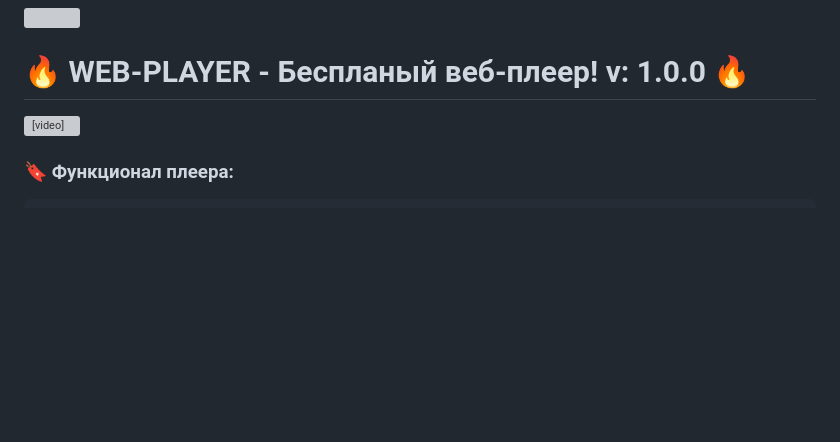
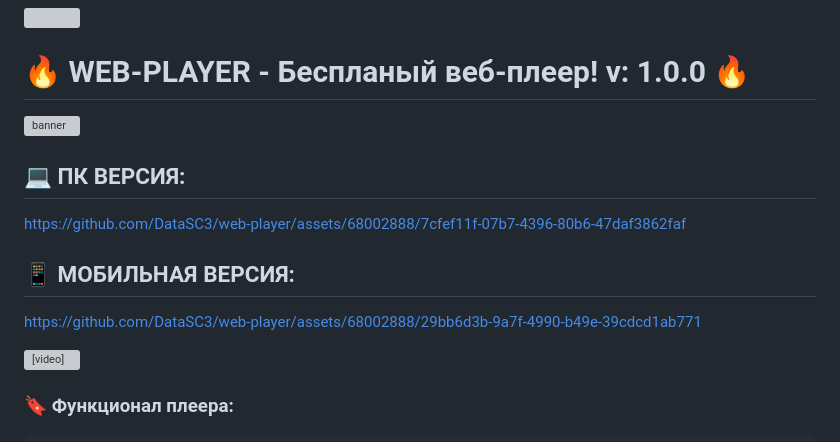
Before and after one commit to DataSC3/web-player, a Markdown page: README.md, the part around the change. Drawn GitHub-style; blank space fills up the shorter version; grey boxes are pictures that could not be loaded.

```diff
--- a/README.md
+++ b/README.md
@@ -7,6 +7,21 @@
 <img src="src/git-resurces/player-icon.png" width="40" height="40">
 
 # 🔥 WEB-PLAYER - Беспланый веб-плеер! v: 1.0.0 🔥
+
+
+![banner](https://github.com/DataSC3/web-player/assets/68002888/e8974656-dc65-4735-9211-528a9b2081e5)
+
+
+## 💻 ПК ВЕРСИЯ:
+https://github.com/DataSC3/web-player/assets/68002888/7cfef11f-07b7-4396-80b6-47daf3862faf
+
+## 📱 МОБИЛЬНАЯ ВЕРСИЯ:
+https://github.com/DataSC3/web-player/assets/68002888/29bb6d3b-9a7f-4990-b49e-39cdcd1ab771
+
+
+
+
+
 
 <video width="320" height="240" controls>
   <source src="src/git-resources/music-player-pc.mp4" type="video/mp4">
```
